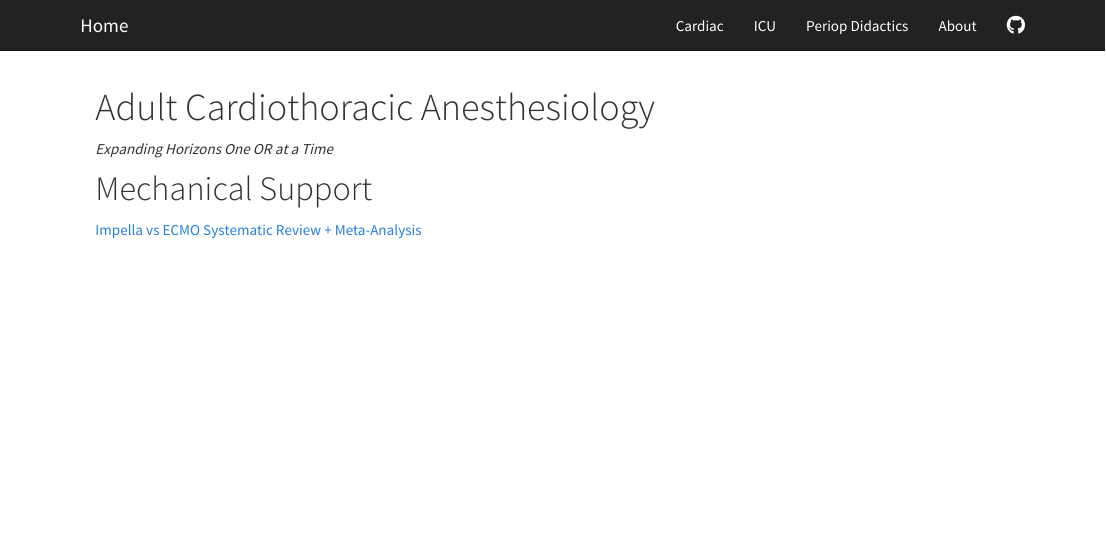
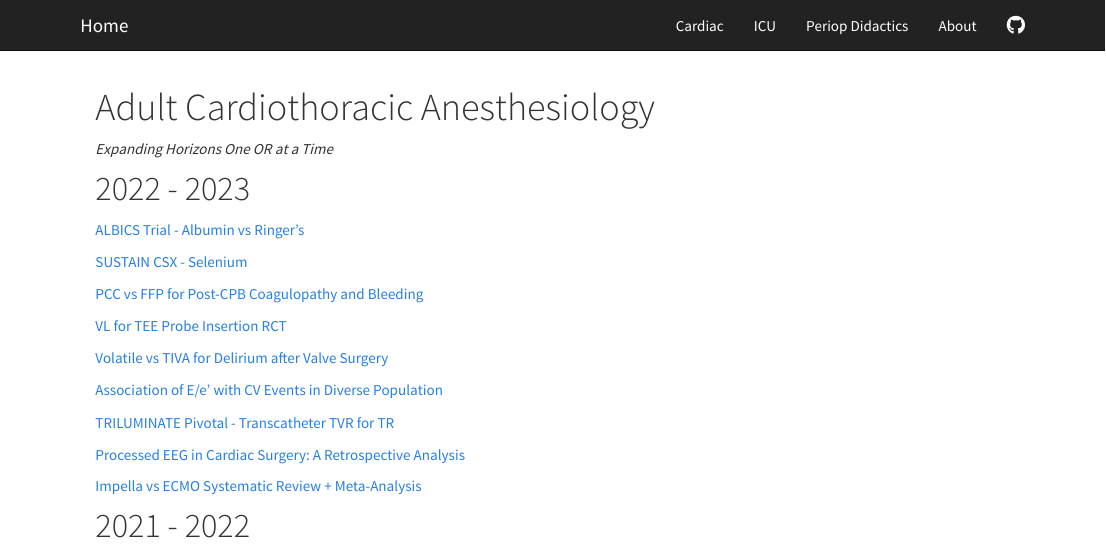
Before and after one commit to amittel4/anesthesiajournalclub, an R Markdown document (cardiac.Rmd): the page in a window 1100 px wide, from its top. Rendered offline with R 4.5, knitr and Pandoc, with nearby package versions; a font, style sheet, LaTeX package, included part or bibliography that could not be used is replaced or left out.

Commit message:
updating cardiac links, adding didactic links, and editing about page

```diff
--- a/cardiac.Rmd
+++ b/cardiac.Rmd
@@ -4,5 +4,24 @@ title: "Adult Cardiothoracic Anesthesiology"
 
 _Expanding Horizons One OR at a Time_
 
-# Mechanical Support
+# 2022 - 2023
+
+[ALBICS Trial - Albumin vs Ringer's](https://jamanetwork.com/journals/jama/fullarticle/2794363)
+
+[SUSTAIN CSX - Selenium](https://jamanetwork.com/journals/jamasurgery/fullarticle/2800335)
+
+[PCC vs FFP for Post-CPB Coagulopathy and Bleeding](https://jamanetwork.com/journals/jamasurgery/article-abstract/2793560)
+
+[VL for TEE Probe Insertion RCT](https://www.sciencedirect.com/science/article/abs/pii/S1053077022005341?via%3Dihub)
+
+[Volatile vs TIVA for Delirium after Valve Surgery](https://www.google.com/url?q=https://journals.lww.com/anesthesia-analgesia/Fulltext/2023/01000/Volatile_Versus_Total_Intravenous_Anesthesia_on.11.aspx&sa=D&source=editors&ust=1687353593469156&usg=AOvVaw0V_ohjYtA9CjsSbdU2mQW9)
+
+[Association of E/e' with CV Events in Diverse Population](https://www.onlinejase.com/article/S0894-7317(22)00570-3/fulltext)
+
+[TRILUMINATE Pivotal - Transcatheter TVR for TR](https://www.nejm.org/doi/full/10.1056/NEJMoa2300525)
+
+[Processed EEG in Cardiac Surgery: A Retrospective Analysis](https://www.sciencedirect.com/science/article/abs/pii/S1053077022002105)
+
 [Impella vs ECMO Systematic Review + Meta-Analysis](https://journals.lww.com/shockjournal/pages/articleviewer.aspx?year=2022&issue=11000&article=00001&type=Fulltext)
+
+# 2021 - 2022
```
Also changed, not shown: about.Rmd (+8 -1 lines), didactics.Rmd (+2 -0 lines), about.html, cardiac.html, didactics.html.
